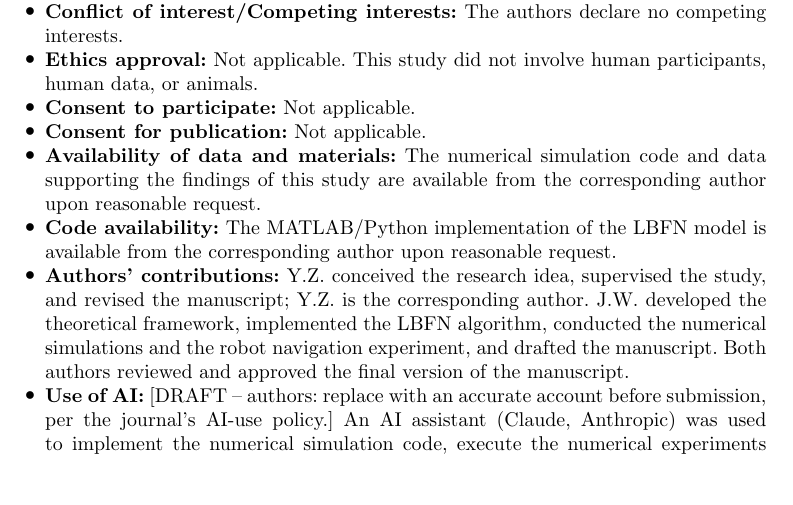
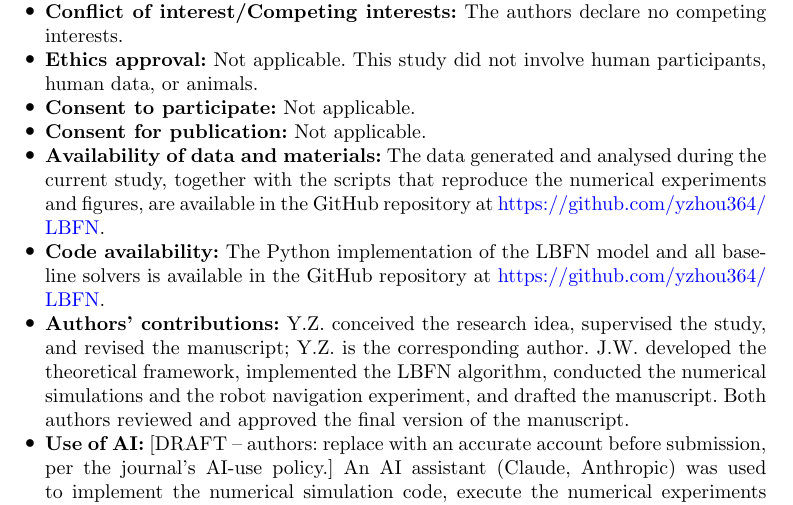
Before and after one commit to yzhou364/LBFN, a LaTeX paper (paper/discover_computing/main.tex): part of page 16 of 20, cut so that both start at the same text, the shorter picture padded with empty space. Compiled offline with pdfLaTeX.

Commit message:
Point Data/Code Availability statements at this repository
Add a Data availability section to the Scientific Reports manuscript
(previously missing) and replace the upon-reasonable-request wording
in the Discover Computing declarations with the repository URL.
Recompiled both PDFs and updated the README note accordingly.

Co-Authored-By: Claude Fable 5 <noreply@anthropic.com>
Claude-Session: https://claude.ai/code/session_01F1dyzifGJAeC1Cka483b1G

```diff
--- a/paper/discover_computing/main.tex
+++ b/paper/discover_computing/main.tex
@@ -340,8 +340,8 @@ Not applicable.
 \item \textbf{Ethics approval:} Not applicable. This study did not involve human participants, human data, or animals.
 \item \textbf{Consent to participate:} Not applicable.
 \item \textbf{Consent for publication:} Not applicable.
-\item \textbf{Availability of data and materials:} The numerical simulation code and data supporting the findings of this study are available from the corresponding author upon reasonable request.
-\item \textbf{Code availability:} The MATLAB/Python implementation of the LBFN model is available from the corresponding author upon reasonable request.
+\item \textbf{Availability of data and materials:} The data generated and analysed during the current study, together with the scripts that reproduce the numerical experiments and figures, are available in the GitHub repository at \url{https://github.com/yzhou364/LBFN}.
+\item \textbf{Code availability:} The Python implementation of the LBFN model and all baseline solvers is available in the GitHub repository at \url{https://github.com/yzhou364/LBFN}.
 \item \textbf{Authors' contributions:} Y.Z. conceived the research idea, supervised the study, and revised the manuscript; Y.Z. is the corresponding author. J.W. developed the theoretical framework, implemented the LBFN algorithm, conducted the numerical simulations and the robot navigation experiment, and drafted the manuscript. Both authors reviewed and approved the final version of the manuscript.
 \item \textbf{Use of AI:} [DRAFT -- authors: replace with an accurate account before submission, per the journal's AI-use policy.] An AI assistant (Claude, Anthropic) was used to implement the numerical simulation code, execute the numerical experiments reported in Section~\ref{sec4}, and assist with drafting and revising the manuscript text. The authors designed the study, verified the correctness of the implementation and results, and take full responsibility for the content of this manuscript.
 \end{itemize}
```
Also changed, not shown: paper/scientific_reports/main.tex (+3 -0 lines), README.md, paper/discover_computing/main.pdf, paper/scientific_reports/main.pdf.
